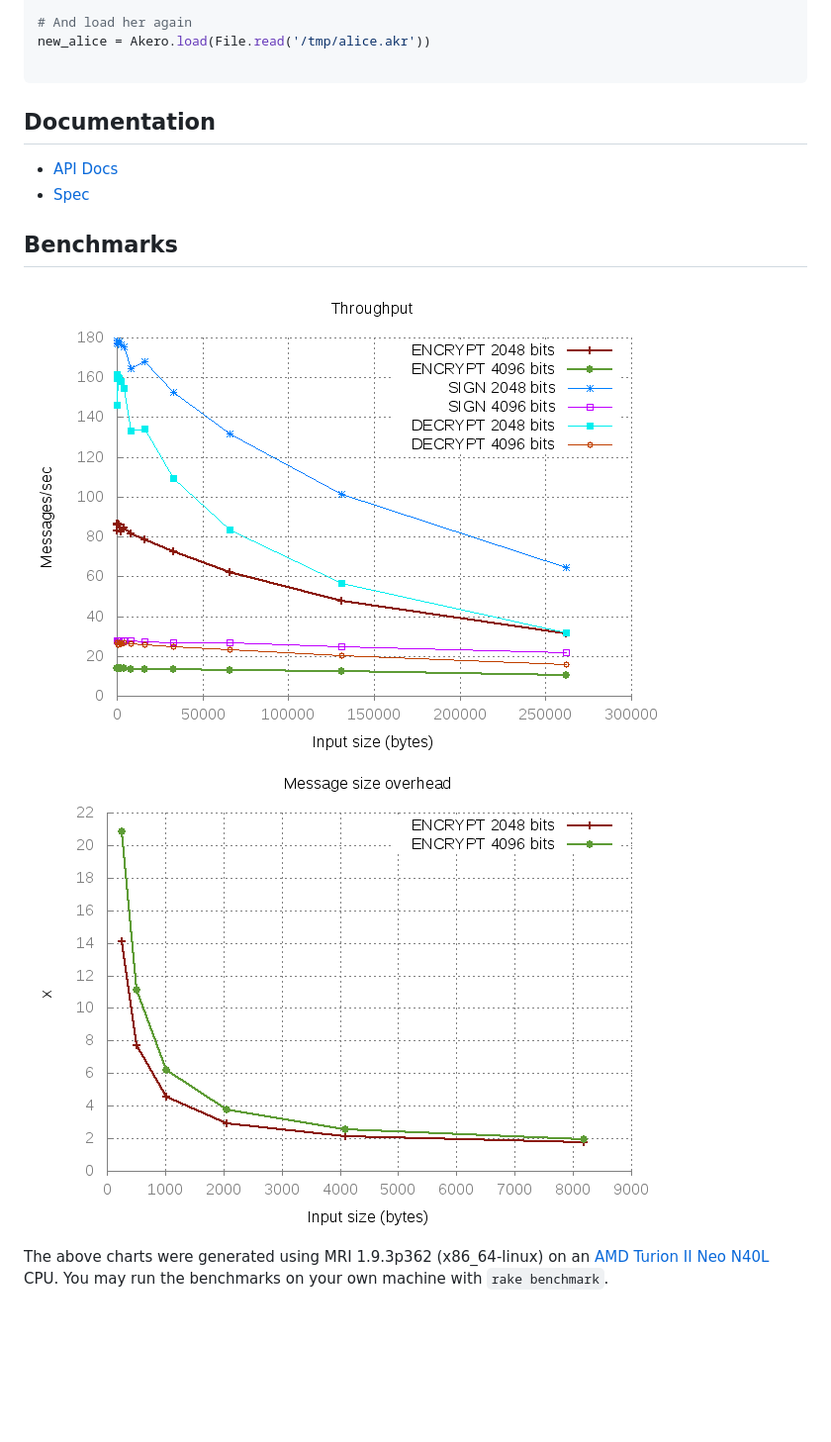
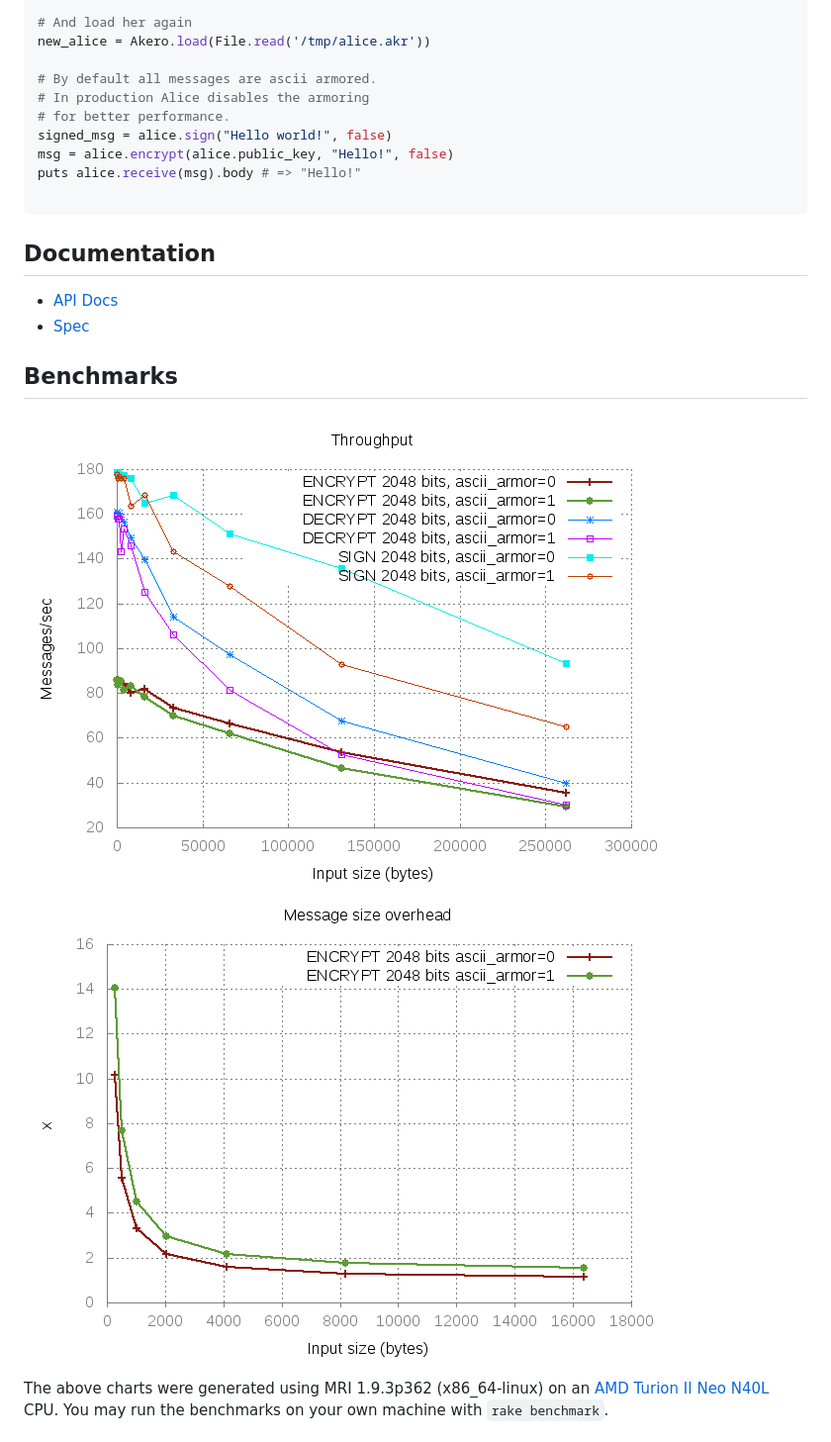
Before and after one commit to busyloop/akero, a Markdown page: README.md, the part around the change printed below. Shown: that part at 99% size. Drawn GitHub-style; pictures changed too: benchmark/bm_rate.png, benchmark/bm_size.png; blank space fills up the shorter version.

Commit message:
Make ascii-armoring optional.

````diff
--- a/README.md
+++ b/README.md
@@ -64,6 +64,13 @@ File.open('/tmp/alice.akr', 'w') { |f| f.write(alice.private_key) }
 # And load her again
 new_alice = Akero.load(File.read('/tmp/alice.akr'))
 
+# By default all messages are ascii armored.
+# In production Alice disables the armoring
+# for better performance.
+signed_msg = alice.sign("Hello world!", false)
+msg = alice.encrypt(alice.public_key, "Hello!", false)
+puts alice.receive(msg).body # => "Hello!"
+
 ```
 
 ## Documentation
````
Also changed, not shown: other parts of README.md (+3 -3 lines), 3 other files.
